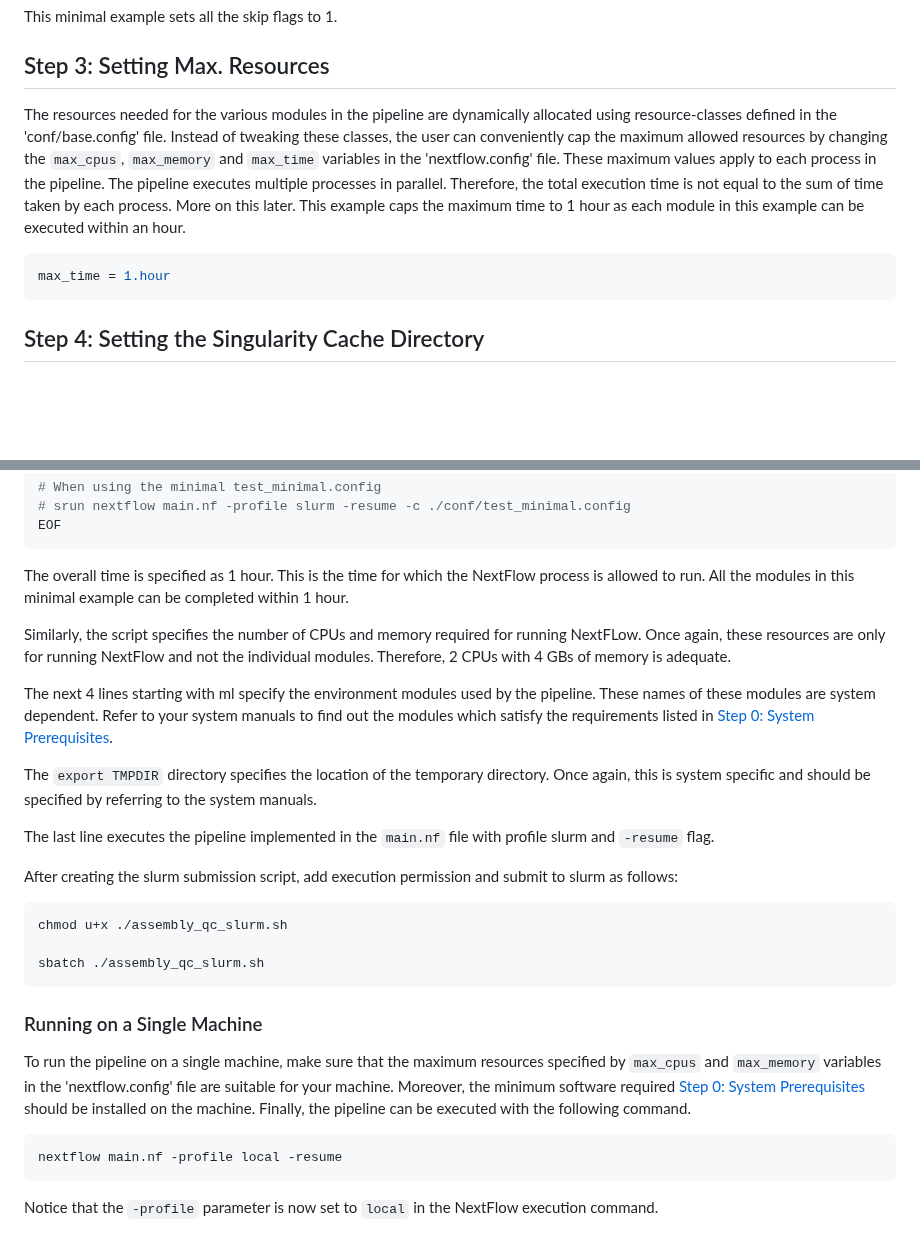
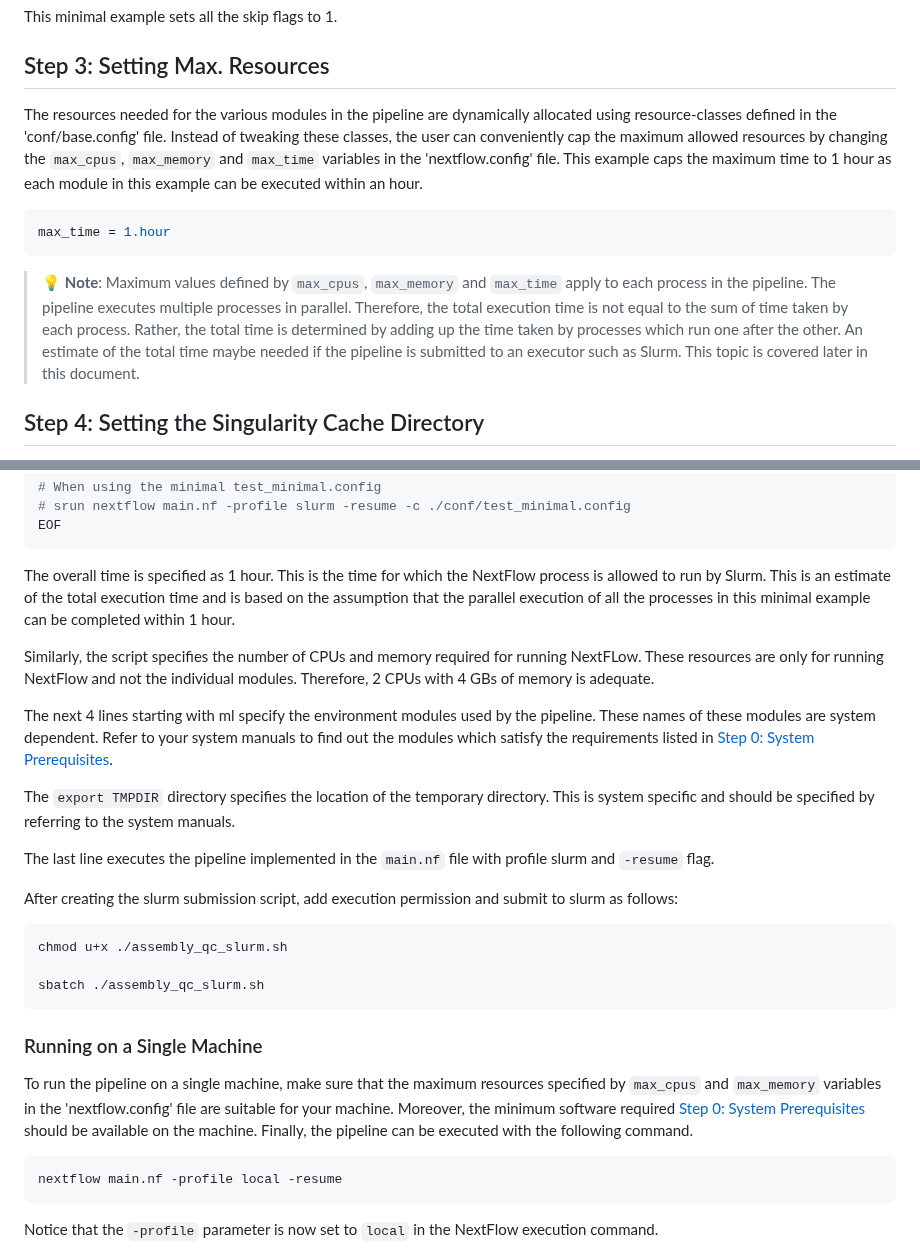
Before and after one commit to Plant-Food-Research-Open/assemblyqc, a Markdown page: docs/minimal_example.md, 2 parts joined by grey strips. Rendered like a GitHub page; blank space fills up the shorter version.

Commit message:
Typos in docs

````diff
--- a/docs/minimal_example.md
+++ b/docs/minimal_example.md
@@ -64,11 +64,13 @@ This minimal example sets all the skip flags to 1.
 
 ## Step 3: Setting Max. Resources
 
-The resources needed for the various modules in the pipeline are dynamically allocated using resource-classes defined in the 'conf/base.config' file. Instead of tweaking these classes, the user can conveniently cap the maximum allowed resources by changing the `max_cpus`, `max_memory` and `max_time` variables in the 'nextflow.config' file. These maximum values apply to each process in the pipeline. The pipeline executes multiple processes in parallel. Therefore, the total execution time is not equal to the sum of time taken by each process. More on this later. This example caps the maximum time to 1 hour as each module in this example can be executed within an hour.
+The resources needed for the various modules in the pipeline are dynamically allocated using resource-classes defined in the 'conf/base.config' file. Instead of tweaking these classes, the user can conveniently cap the maximum allowed resources by changing the `max_cpus`, `max_memory` and `max_time` variables in the 'nextflow.config' file. This example caps the maximum time to 1 hour as each module in this example can be executed within an hour.
 
 ```groovy
 max_time = 1.hour
 ```
+
+> 💡 **Note**: Maximum values defined by `max_cpus`, `max_memory` and `max_time` apply to each process in the pipeline. The pipeline executes multiple processes in parallel. Therefore, the total execution time is not equal to the sum of time taken by each process. Rather, the total time is determined by adding up the time taken by processes which run one after the other. An estimate of the total time maybe needed if the pipeline is submitted to an executor such as Slurm. This topic is covered later in this document.
 
 ## Step 4: Setting the Singularity Cache Directory
 
@@ -153,13 +155,13 @@ srun nextflow main.nf -profile slurm -resume
 EOF
 ```
 
-The overall time is specified as 1 hour. This is the time for which the NextFlow process is allowed to run. All the modules in this minimal example can be completed within 1 hour.
+The overall time is specified as 1 hour. This is the time for which the NextFlow process is allowed to run by Slurm. This is an estimate of the total execution time and is based on the assumption that the parallel execution of all the processes in this minimal example can be completed within 1 hour.
 
-Similarly, the script specifies the number of CPUs and memory required for running NextFLow. Once again, these resources are only for running NextFlow and not the individual modules. Therefore, 2 CPUs with 4 GBs of memory is adequate.
+Similarly, the script specifies the number of CPUs and memory required for running NextFLow. These resources are only for running NextFlow and not the individual modules. Therefore, 2 CPUs with 4 GBs of memory is adequate.
 
 The next 4 lines starting with ml specify the environment modules used by the pipeline. These names of these modules are system dependent. Refer to your system manuals to find out the modules which satisfy the requirements listed in [Step 0: System Prerequisites](#step-0-system-prerequisites).
 
-The `export TMPDIR` directory specifies the location of the temporary directory. Once again, this is system specific and should be specified by referring to the system manuals.
+The `export TMPDIR` directory specifies the location of the temporary directory. This is system specific and should be specified by referring to the system manuals.
 
 The last line executes the pipeline implemented in the `main.nf` file with profile slurm and `-resume` flag.
 
@@ -173,7 +175,7 @@ sbatch ./assembly_qc_slurm.sh
 
 ### Running on a Single Machine
 
-To run the pipeline on a single machine, make sure that the maximum resources specified by `max_cpus` and `max_memory` variables in the 'nextflow.config' file are suitable for your machine. Moreover, the minimum software required [Step 0: System Prerequisites](#step-0-system-prerequisites) should be installed on the machine. Finally, the pipeline can be executed with the following command.
+To run the pipeline on a single machine, make sure that the maximum resources specified by `max_cpus` and `max_memory` variables in the 'nextflow.config' file are suitable for your machine. Moreover, the minimum software required [Step 0: System Prerequisites](#step-0-system-prerequisites) should be available on the machine. Finally, the pipeline can be executed with the following command.
 
 ```bash
 nextflow main.nf -profile local -resume
````
